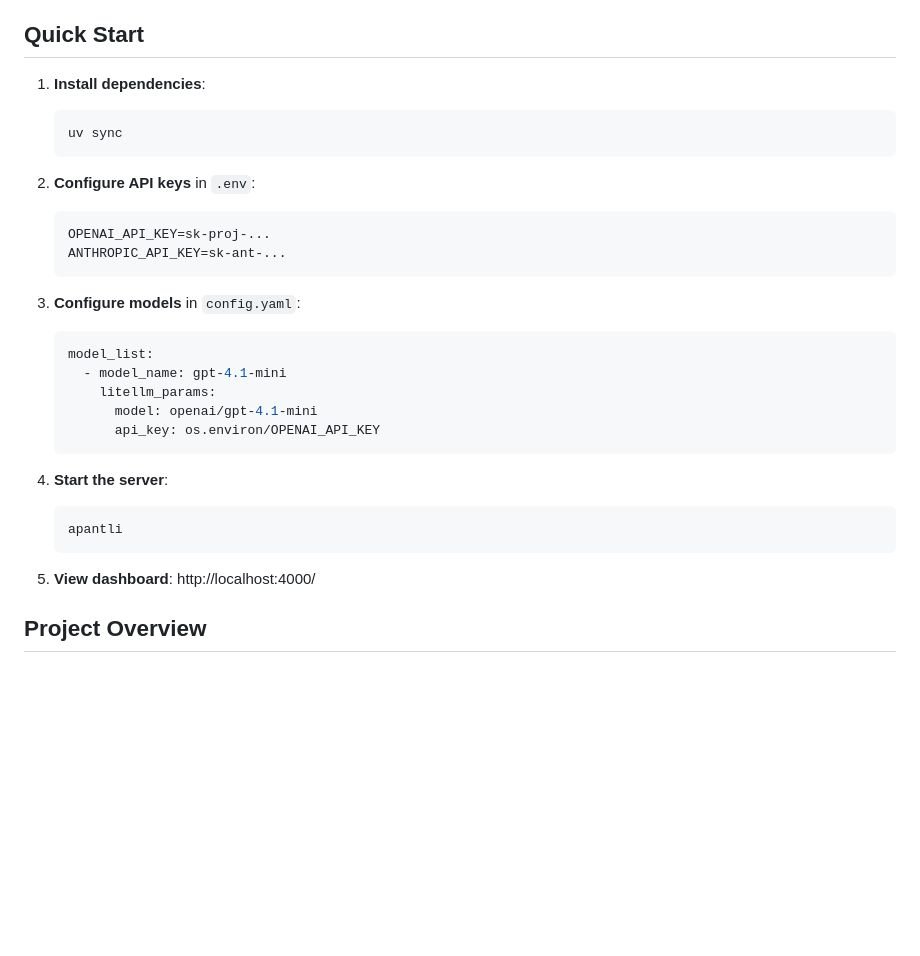
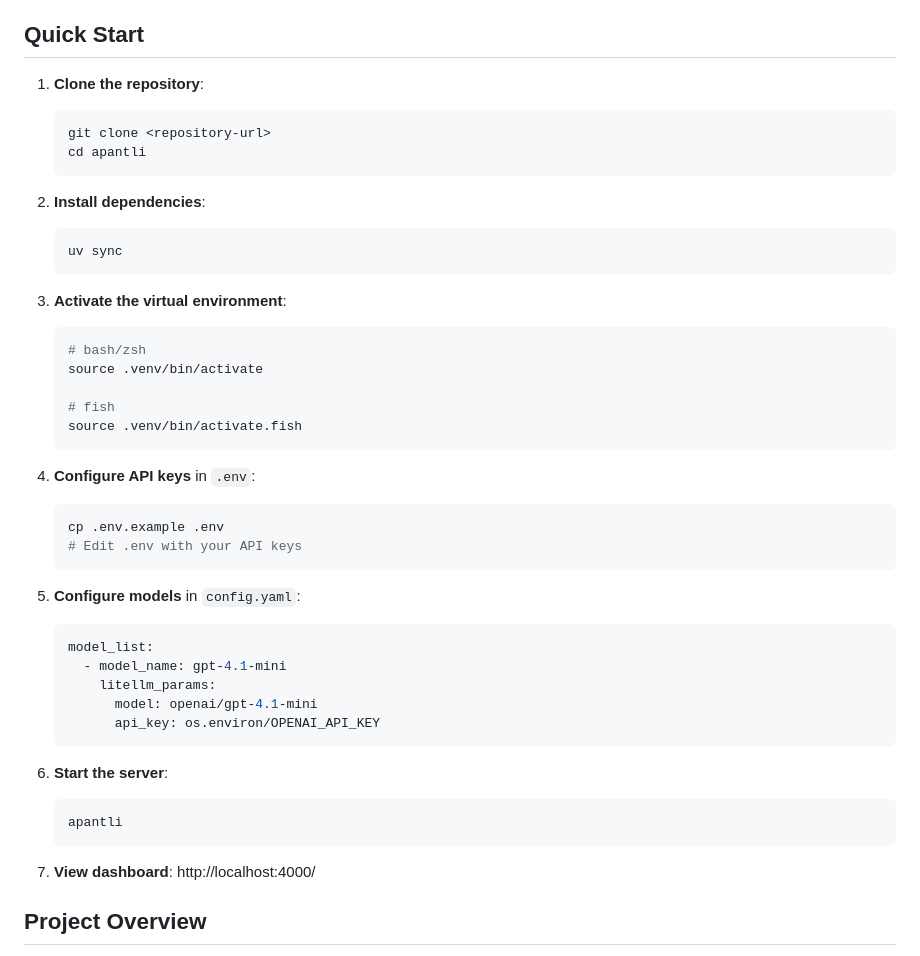
Before and after one commit to pborenstein/apantli, a Markdown page: README.md, the part around the change. GitHub-like rendering; blank space fills up the shorter version.

Commit message:
update quickstart

````diff
--- a/README.md
+++ b/README.md
@@ -5,20 +5,37 @@ Lightweight local LLM proxy with SQLite cost tracking. Routes requests to multip
 
 ## Quick Start
 
-1. **Install dependencies**:
+1. **Clone the repository**:
+
+   ```bash
+   git clone <repository-url>
+   cd apantli
+   ```
+
+2. **Install dependencies**:
 
    ```bash
    uv sync
    ```
 
-2. **Configure API keys** in `.env`:
+3. **Activate the virtual environment**:
 
    ```bash
-   OPENAI_API_KEY=sk-proj-...
-   ANTHROPIC_API_KEY=sk-ant-...
+   # bash/zsh
+   source .venv/bin/activate
+
+   # fish
+   source .venv/bin/activate.fish
    ```
 
-3. **Configure models** in `config.yaml`:
+4. **Configure API keys** in `.env`:
+
+   ```bash
+   cp .env.example .env
+   # Edit .env with your API keys
+   ```
+
+5. **Configure models** in `config.yaml`:
 
    ```yaml
    model_list:
@@ -28,13 +45,13 @@ Lightweight local LLM proxy with SQLite cost tracking. Routes requests to multip
          api_key: os.environ/OPENAI_API_KEY
    ```
 
-4. **Start the server**:
+6. **Start the server**:
 
    ```bash
    apantli
    ```
 
-5. **View dashboard**: http://localhost:4000/
+7. **View dashboard**: http://localhost:4000/
 
 ## Project Overview
 
````
